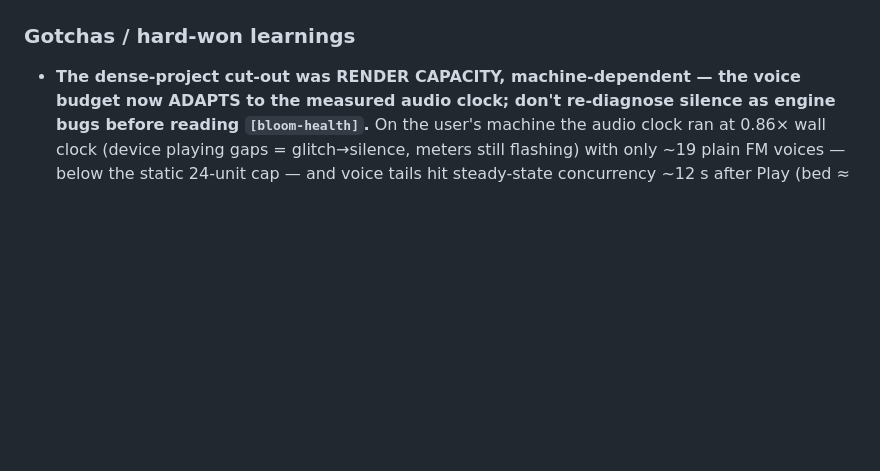
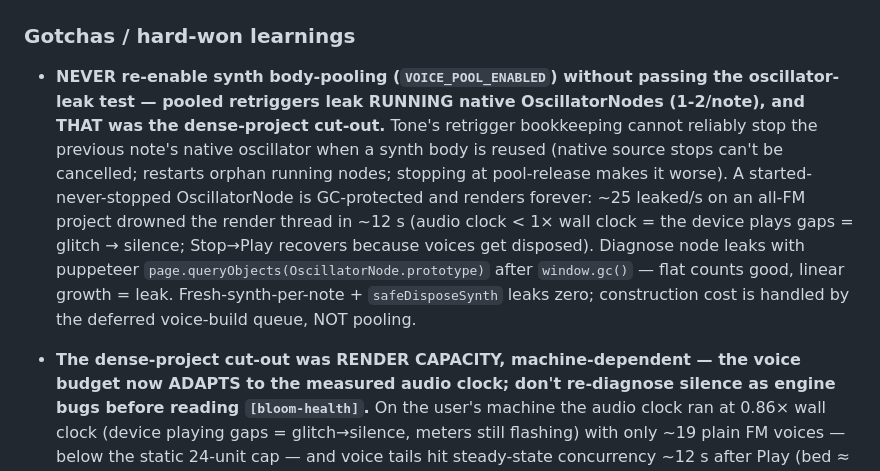
Before and after one commit to mikebluz/gdrive-player-ai, a Markdown page: CLAUDE.md, the part around the change. Rendered like a GitHub page; blank space fills up the shorter version.

Commit message:
Docs: record the pooled-oscillator-leak gotcha (the cut-out root cause)
Co-Authored-By: Claude Fable 5 <noreply@anthropic.com>
Claude-Session: https://claude.ai/code/session_01T7JhT3p7PPoGLQmyyrPh81

```diff
--- a/CLAUDE.md
+++ b/CLAUDE.md
@@ -18,6 +18,7 @@ Apply these rules to every UI change:
 When a bug or behavior takes more than a couple of attempts to figure out — especially anything non-obvious about this codebase (CSS that overrides JS, event/lifecycle ordering, audio scheduling/lookahead, save/load quirks, the Bloom engine, view-mode rules) — **add a short note to the "Gotchas / hard-won learnings" list below in the same change**, so the next task doesn't rediscover it. Keep each entry one or two lines: the symptom and the fix/cause. Check this list before deep-debugging a UI/audio/state issue.
 
 ### Gotchas / hard-won learnings
+- **NEVER re-enable synth body-pooling (`VOICE_POOL_ENABLED`) without passing the oscillator-leak test — pooled retriggers leak RUNNING native OscillatorNodes (1-2/note), and THAT was the dense-project cut-out.** Tone's retrigger bookkeeping cannot reliably stop the previous note's native oscillator when a synth body is reused (native source stops can't be cancelled; restarts orphan running nodes; stopping at pool-release makes it worse). A started-never-stopped OscillatorNode is GC-protected and renders forever: ~25 leaked/s on an all-FM project drowned the render thread in ~12 s (audio clock < 1× wall clock = the device plays gaps = glitch → silence; Stop→Play recovers because voices get disposed). Diagnose node leaks with puppeteer `page.queryObjects(OscillatorNode.prototype)` after `window.gc()` — flat counts good, linear growth = leak. Fresh-synth-per-note + `safeDisposeSynth` leaks zero; construction cost is handled by the deferred voice-build queue, NOT pooling.
 - **The dense-project cut-out was RENDER CAPACITY, machine-dependent — the voice budget now ADAPTS to the measured audio clock; don't re-diagnose silence as engine bugs before reading `[bloom-health]`.** On the user's machine the audio clock ran at 0.86× wall clock (device playing gaps = glitch→silence, meters still flashing) with only ~19 plain FM voices — below the static 24-unit cap — and voice tails hit steady-state concurrency ~12 s after Play (bed ≈ 12.3 s lifetime), so it always died "around 12 seconds". The Bloom health watchdog (`_ambHealthStart`, 17) measures ctRate every second with signal probes bracketing the master chain, and feeds `_setVoiceBudget` (04): ctRate <0.95 → shed most-decayed tails to 70% of current cost (floor 8); >0.985×3 s → recover +1 (session-persistent). Console prints `[bloom-health] render behind … voice budget → N`. Diagnostic buffer: `window.__bloomHealthLog`. If a future silence report shows healthy ctRate AND healthy signal probes, THEN hunt routing/NaN — the probes name the dead stage.
 - **NEVER connect a modulator signal into a biquad filter param, and never run continuous ramps on one — schedule stepped/glide control-rate curves instead.** Measured in Chrome (audio-clock rate at 24 voices): connected LFO→`filter.frequency` = 0.82× real time, continuous linearRamps = 0.96, stepped/5ms-glide points = 1.00 (free). A signal input (or an always-active ramp) forces per-SAMPLE biquad coefficient recompute; `automationRate='k-rate'` is silently ignored by Blink. So the Design mod-matrix applies cutoff/reso as ONE pre-summed scheduled curve (filter-env + all mods, sampled every 45 ms with 5 ms glides — `_sdBuildModRig`'s `scheduleCurve`, env math shared via `_sdFilterEnvShape`), and per-voice deterministic LFOs for SEQUENCED notes are scheduled `Tone.Signal` automation, not `Tone.LFO` nodes (2 LFO nodes × 24 voices alone = 0.57× real time). Pitch/amp/pan mod stays as connected signals (measured free). Held presses (dur>30 s) keep true LFOs/connected topology — one live voice is affordable. The VOICE CAP is a DSP **budget**, not a headcount: `_voiceDspCost` weights design voices (filter +1, matrix +0.5, sub/ring +0.5, unison +0.15/voice) so plain projects keep the old count exactly while design-heavy stacks settle at a render-thread-safe concurrency.
 - **Scheduled-ahead voices BUILD via a deferred time-sliced queue inside playNote — new cancel/stop paths must purge it, and emit-tag globals are captured per entry.** playNote defers construction of any voice with ≥0.25 s lead (all Bloom notes; interactive presses build synchronously) into `_voiceBuildQueue`, drained ~10 ms per 16 ms pump, earliest `at` first (`_vqPump`). This is what actually stops dense-project cut-outs: even POOLED voices cost ~2-3 ms each to wire+trigger, so a 20-voice chord/burst built synchronously in one tick starved Tone's scheduler no matter how cheap each voice got. Notes still sound at their exact `at`; only construction moves. THREE invariants: (1) any new cancel/stop/fade path that sweeps `_pendingVoices` must also `_vqPurge`/`_vqClear` the queue or cancelled notes still build and sound; (2) voice `_ak` tagging is temporal (reads `window._ambEmitKey`/`_ambEmitAt`/`_ambCaptureSink` at build) so entries capture those globals at enqueue and `_vqBuild` restores them around the build — any new emit-time side-channel global read inside `_playNoteNow` needs the same treatment; (3) the capture-sink TEE runs at emit time (before the defer gate) — keep it there or Freeze/Shape-It capture breaks. Urgent entries (<0.3 s to onset) get a BOUNDED 30 ms slice — never unlimited, so a backlog degrades to slightly-late notes instead of a scheduler-starving burst. Kill switch: `VOICE_BUILD_QUEUE_ENABLED`.
```
